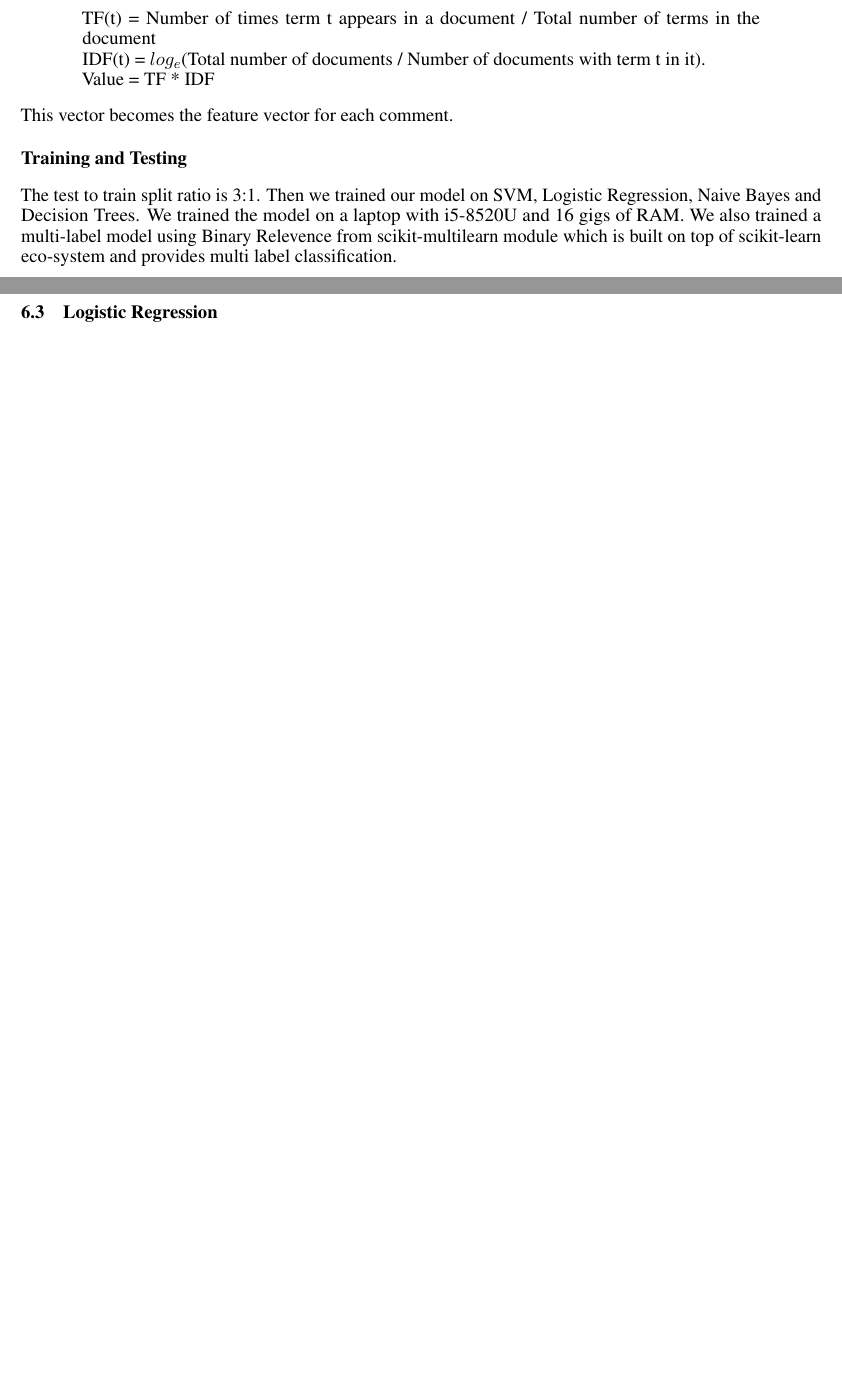
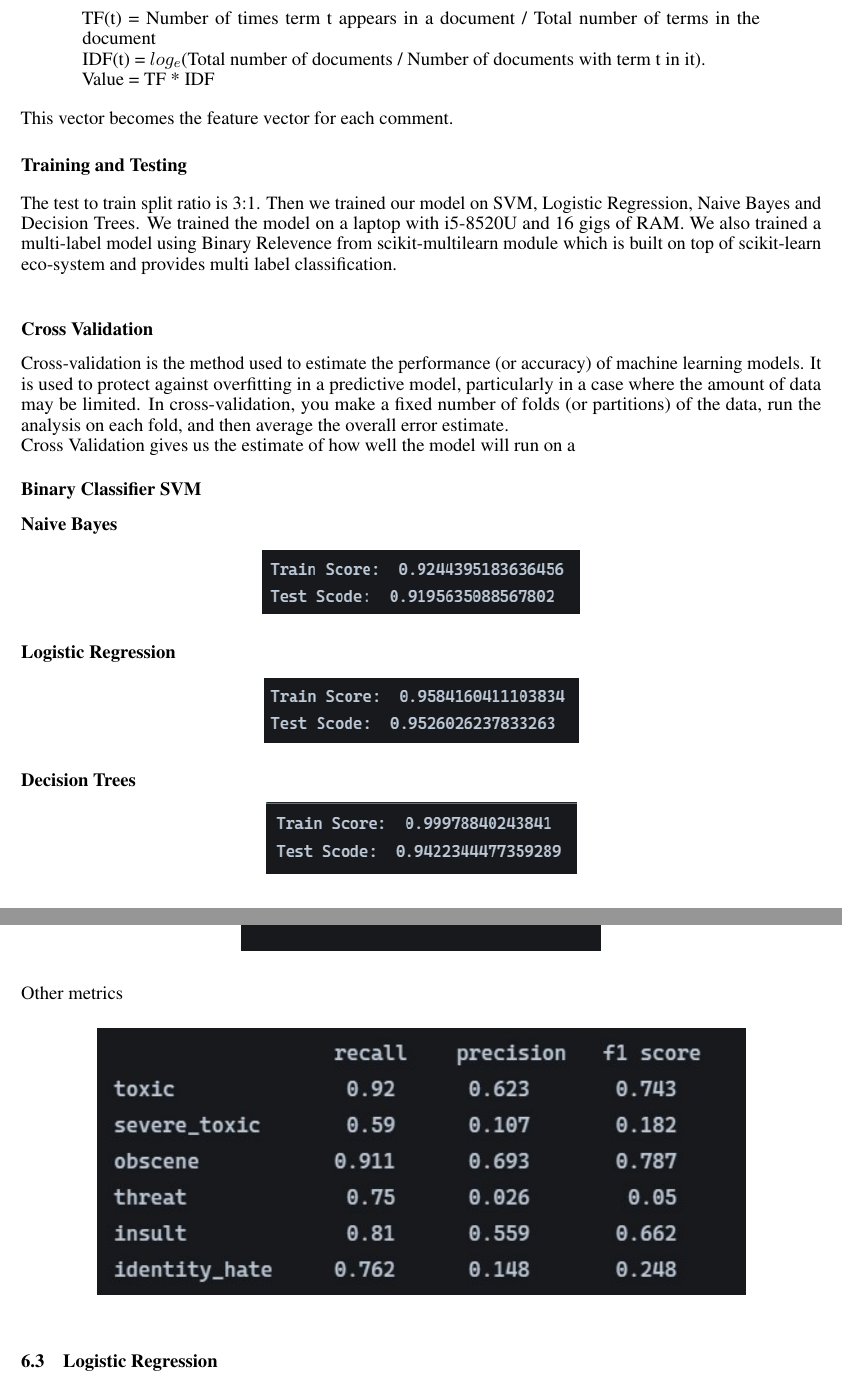
Before and after one commit to argha-dot/iml-final-report, a LaTeX document (main.tex): two parts of pages 6 and 7 of 7 before the commit and two parts of pages 6 and 8 of 9 after it, joined at a grey line, cut so that both start at the same text, the shorter picture padded with empty space. Compiled offline with pdfLaTeX.

Commit message:
added cross validation results

```diff
--- a/main.tex
+++ b/main.tex
@@ -162,7 +162,27 @@ This vector becomes the feature vector for each comment.
 The test to train split ratio is 3:1. Then we trained our model on SVM, Logistic Regression, Naive Bayes and Decision Trees.
 We trained the model on a laptop with i5-8520U and 16 gigs of RAM.
 We also trained a multi-label model using Binary Relevence from scikit-multilearn module
-which is built on top of scikit-learn eco-system and provides multi label classification.
+which is built on top of scikit-learn eco-system and provides multi label classification.\\
+\subsubsection*{Cross Validation}
+Cross-validation is the method used to estimate the performance (or accuracy) of machine learning models. It is used to protect against overfitting in a predictive model, particularly in a case where the amount of data may be limited. In cross-validation, you make a fixed number of folds (or partitions) of the data, run the analysis on each fold, and then average the overall error estimate.\\
+Cross Validation gives us the estimate of how well the model will run on a
+\subsubsection*{Binary Classifier SVM}
+
+\subsubsection*{Naive Bayes}
+\begin{center}
+	\includegraphics[scale=0.75]{figs/cv_NB.png}
+\end{center}
+
+\subsubsection*{Logistic Regression}
+\begin{center}
+	\includegraphics[scale=0.75]{figs/cv_LR.png}
+\end{center}
+
+\subsubsection*{Decision Trees}
+\begin{center}
+	\includegraphics[scale=0.75]{figs/cv_DT.png}
+\end{center}
+
 \subsection*{Deployment}
 After training, we decided to deploy our model for demo purposes.
 Since we used python for our project, we decided to go with a simple FastAPI server.
@@ -194,6 +214,14 @@ Other metrics
 
 
 \subsection{Multilabel Classifier SVM}
+Confusion Matrix:
+\begin{center}
+	\includegraphics[scale=0.75]{figs/conf_mSVM.jpeg}
+\end{center}
+Other metrics
+\begin{center}
+	\includegraphics[scale=0.75]{figs/rpf_mSVM.jpeg}
+\end{center}
 
 \subsection{Logistic Regression}
 Confusion Matrix:
```
Also changed, not shown: figs/conf_mSVM.jpeg (added), figs/cv_DT.png (added), figs/cv_LR.png (added), figs/cv_NB.png (added), figs/rpf_mSVM.jpeg (added), main.pdf, 1 other file.
